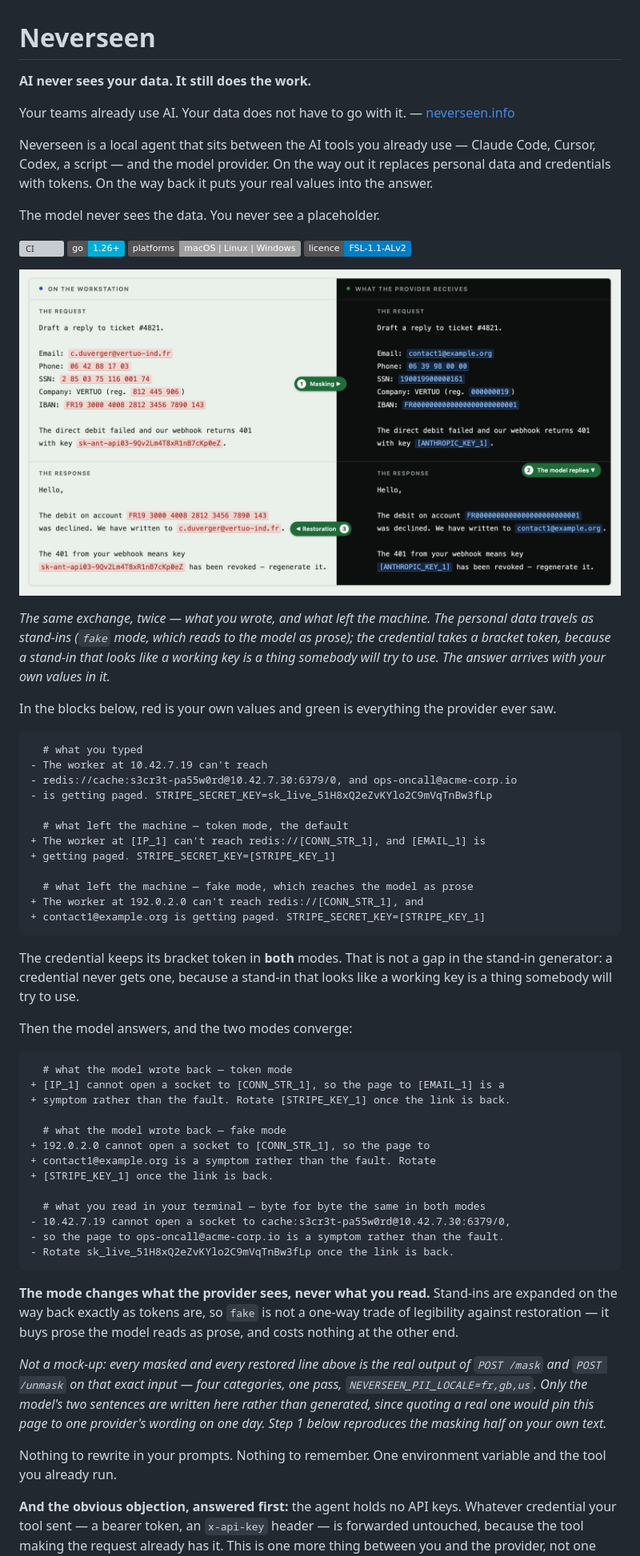
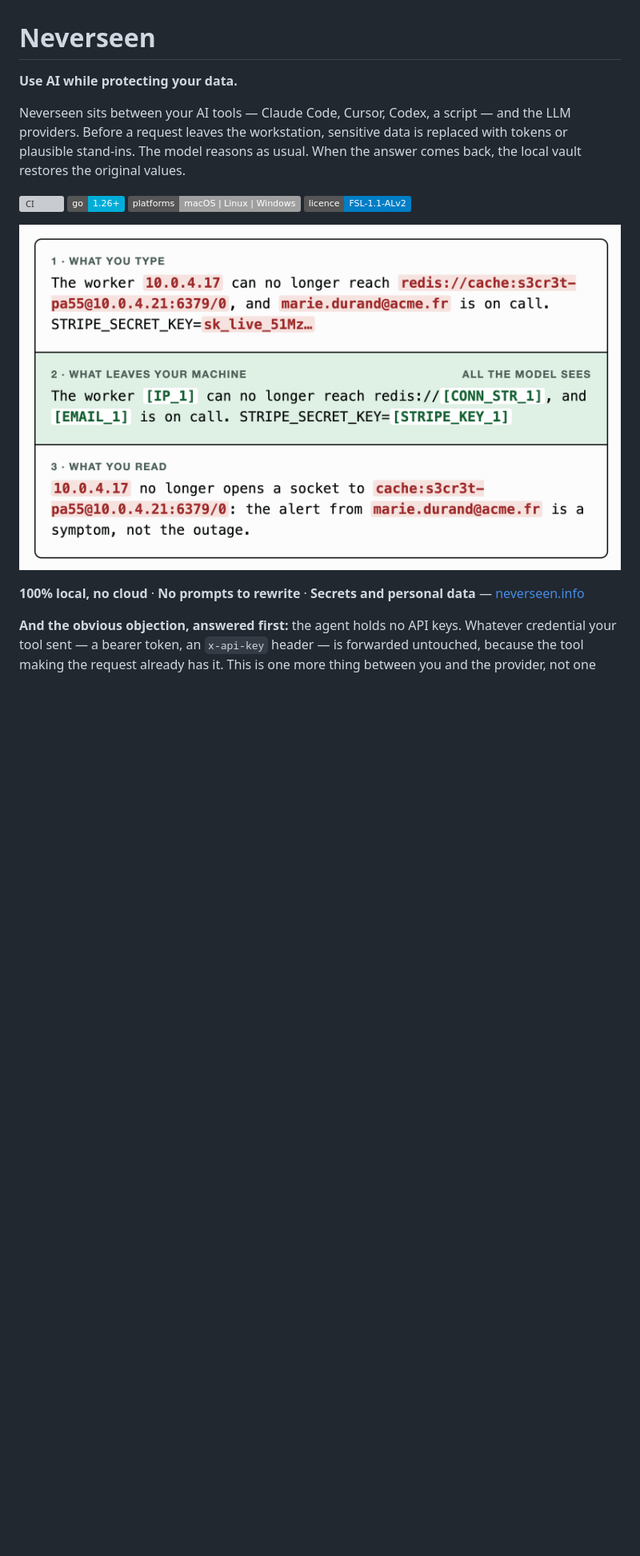
Before and after one commit to neverseen-ai/neverseen-agent, a Markdown page: README.md, the part around one of its changes. Shown at 80% size. Rendered like a GitHub page; pictures changed too: images/three-steps.png (added); badges without logos; blank space fills up the shorter version; grey boxes are pictures that could not be loaded.

````diff
--- a/README.md
+++ b/README.md
@@ -1,87 +1,25 @@
 # Neverseen
 
-**AI never sees your data. It still does the work.**
+**Use AI while protecting your data.**
 
-Your teams already use AI. Your data does not have to go with it.
-— [neverseen.info](https://neverseen.info/)
-
-Neverseen is a local agent that sits between the AI tools you already use —
-Claude Code, Cursor, Codex, a script — and the model provider. On the way out it
-replaces personal data and credentials with tokens. On the way back it puts your
-real values into the answer.
-
-The model never sees the data. You never see a placeholder.
+Neverseen sits between your AI tools — Claude Code, Cursor, Codex, a script — and
+the LLM providers. Before a request leaves the workstation, sensitive data is
+replaced with tokens or plausible stand-ins. The model reasons as usual. When the
+answer comes back, the local vault restores the original values.
 
 [![CI](https://github.com/neverseen-ai/neverseen-agent/actions/workflows/ci.yml/badge.svg)](https://github.com/neverseen-ai/neverseen-agent/actions/workflows/ci.yml)
 [![Go](https://img.shields.io/badge/go-1.26+-00ADD8?logo=go&logoColor=white)](https://go.dev)
 [![Platforms](https://img.shields.io/badge/platforms-macOS%20%7C%20Linux%20%7C%20Windows-lightgrey)](#install)
 [![Licence](https://img.shields.io/badge/licence-FSL--1.1--ALv2-blue)](LICENSE.md)
 
-![One exchange seen from both sides: on the workstation the request carries a real
-email, phone, social security number, company registration and IBAN, and an
-Anthropic key; what the provider receives carries stand-ins for each and a bracket
-token for the key. The model's reply comes back with the original values put back
-in.](docs/images/round-trip.png)
+![Three steps of one exchange. What you type: a sentence carrying an IP address,
+a Redis URL with a password in it, an email address and a Stripe secret key. What
+leaves your machine, all the model sees: the same sentence with a bracket token in
+place of each value. What you read: the model's answer, with your own values back
+in it.](images/three-steps.png)
 
-*The same exchange, twice — what you wrote, and what left the machine. The personal
-data travels as stand-ins (`fake` mode, which reads to the model as prose); the
-credential takes a bracket token, because a stand-in that looks like a working key
-is a thing somebody will try to use. The answer arrives with your own values in it.*
-
-In the blocks below, red is your own values and green is everything the provider
-ever saw.
-
-```diff
-  # what you typed
-- The worker at 10.42.7.19 can't reach
-- redis://cache:s3cr3t-pa55w0rd@10.42.7.30:6379/0, and ops-oncall@acme-corp.io
-- is getting paged. STRIPE_SECRET_KEY=sk_live_51H8xQ2eZvKYlo2C9mVqTnBw3fLp
-
-  # what left the machine — token mode, the default
-+ The worker at [IP_1] can't reach redis://[CONN_STR_1], and [EMAIL_1] is
-+ getting paged. STRIPE_SECRET_KEY=[STRIPE_KEY_1]
-
-  # what left the machine — fake mode, which reaches the model as prose
-+ The worker at 192.0.2.0 can't reach redis://[CONN_STR_1], and
-+ contact1@example.org is getting paged. STRIPE_SECRET_KEY=[STRIPE_KEY_1]
-```
-
-The credential keeps its bracket token in **both** modes. That is not a gap in the
-stand-in generator: a credential never gets one, because a stand-in that looks like
-a working key is a thing somebody will try to use.
-
-Then the model answers, and the two modes converge:
-
-```diff
-  # what the model wrote back — token mode
-+ [IP_1] cannot open a socket to [CONN_STR_1], so the page to [EMAIL_1] is a
-+ symptom rather than the fault. Rotate [STRIPE_KEY_1] once the link is back.
-
-  # what the model wrote back — fake mode
-+ 192.0.2.0 cannot open a socket to [CONN_STR_1], so the page to
-+ contact1@example.org is a symptom rather than the fault. Rotate
-+ [STRIPE_KEY_1] once the link is back.
-
-  # what you read in your terminal — byte for byte the same in both modes
-- 10.42.7.19 cannot open a socket to cache:s3cr3t-pa55w0rd@10.42.7.30:6379/0,
-- so the page to ops-oncall@acme-corp.io is a symptom rather than the fault.
-- Rotate sk_live_51H8xQ2eZvKYlo2C9mVqTnBw3fLp once the link is back.
-```
-
-**The mode changes what the provider sees, never what you read.** Stand-ins are
-expanded on the way back exactly as tokens are, so `fake` is not a one-way trade of
-legibility against restoration — it buys prose the model reads as prose, and costs
-nothing at the other end.
-
-*Not a mock-up: every masked and every restored line above is the real output of
-`POST /mask` and `POST /unmask` on that exact input — four categories, one pass,
-`NEVERSEEN_PII_LOCALE=fr,gb,us`. Only the model's two sentences are written here
-rather than generated, since quoting a real one would pin this page to one
-provider's wording on one day. Step 1 below reproduces the masking half on your own
-text.*
-
-Nothing to rewrite in your prompts. Nothing to remember. One environment
-variable and the tool you already run.
+**100% local, no cloud** · **No prompts to rewrite** · **Secrets and personal data**
+— [neverseen.info](https://neverseen.info/)
 
 **And the obvious objection, answered first:** the agent holds no API keys.
 Whatever credential your tool sent — a bearer token, an `x-api-key` header — is
````
Also changed, not shown: other parts of README.md (+116 -0 lines), images/menu-bar-icon.png (added), images/round-trip.png (renamed from docs/images/round-trip.png).
